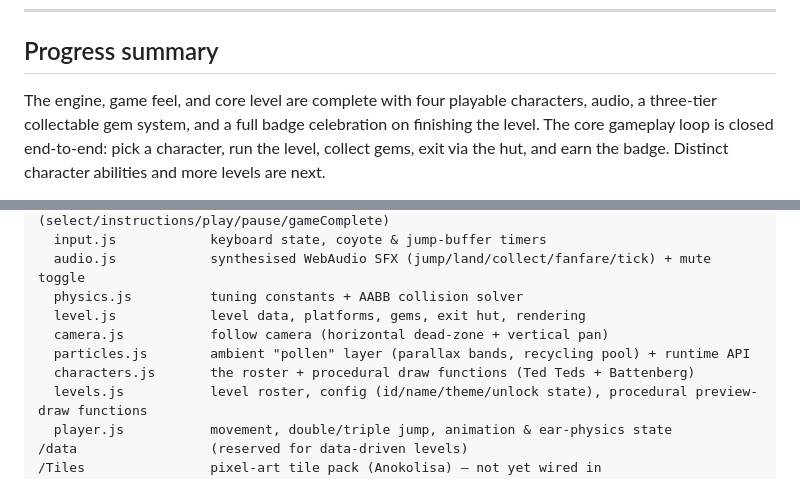
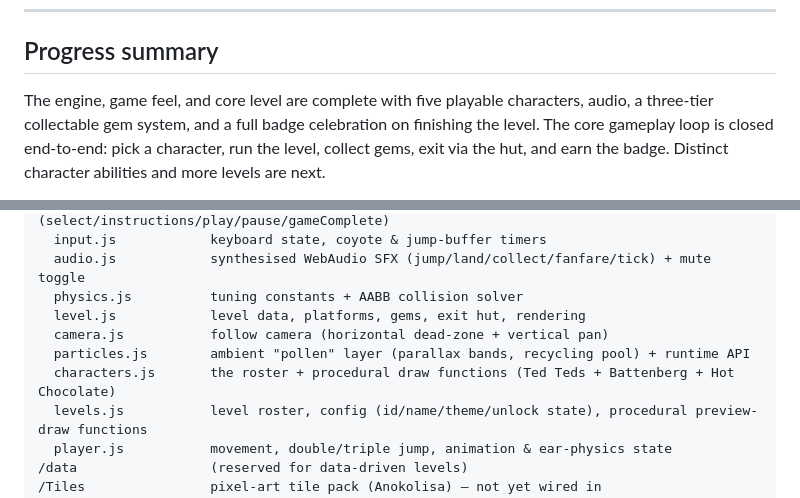
Before and after one commit to Delta-Whiskey-123/squirrel, a Markdown page: README.md, 2 parts joined by grey strips. Rendered like a GitHub page.

```diff
--- a/README.md
+++ b/README.md
@@ -44,7 +44,7 @@ a full run. (To be removed before release.)
 
 ## Progress summary
 
-The engine, game feel, and core level are complete with four playable characters,
+The engine, game feel, and core level are complete with five playable characters,
 audio, a three-tier collectable gem system, and a full badge celebration on
 finishing the level. The core gameplay loop is closed end-to-end: pick a
 character, run the level, collect gems, exit via the hut, and earn the badge.
@@ -300,7 +314,7 @@ style.css             full-window letterboxed canvas
   level.js            level data, platforms, gems, exit hut, rendering
   camera.js           follow camera (horizontal dead-zone + vertical pan)
   particles.js        ambient "pollen" layer (parallax bands, recycling pool) + runtime API
-  characters.js       the roster + procedural draw functions (Ted Teds + Battenberg)
+  characters.js       the roster + procedural draw functions (Ted Teds + Battenberg + Hot Chocolate)
   levels.js           level roster, config (id/name/theme/unlock state), procedural preview-draw functions
   player.js           movement, double/triple jump, animation & ear-physics state
 /data                 (reserved for data-driven levels)
```
Also changed, not shown: other parts of README.md (+19 -5 lines).
